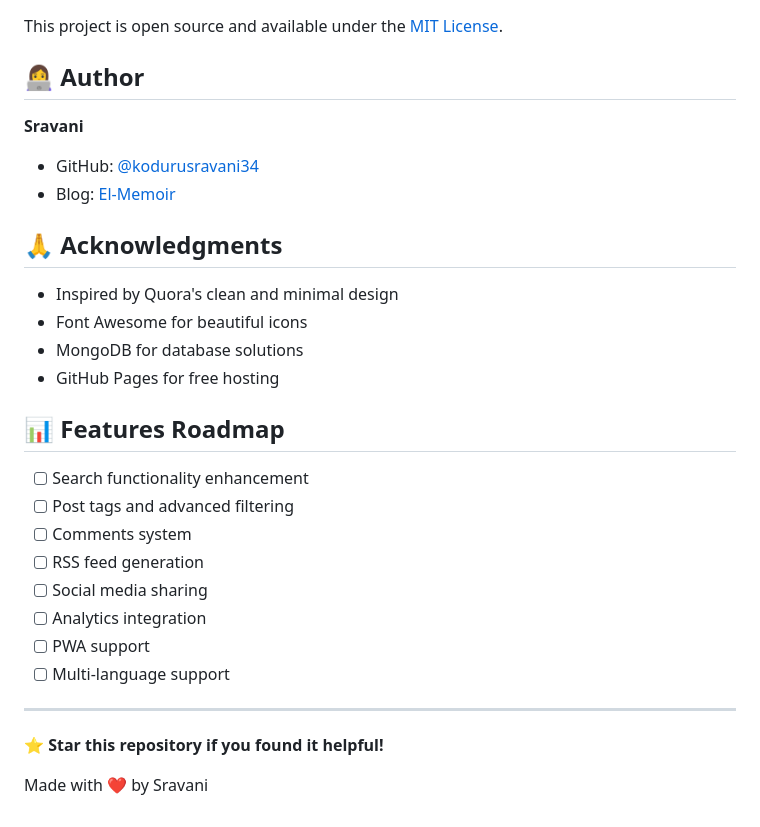
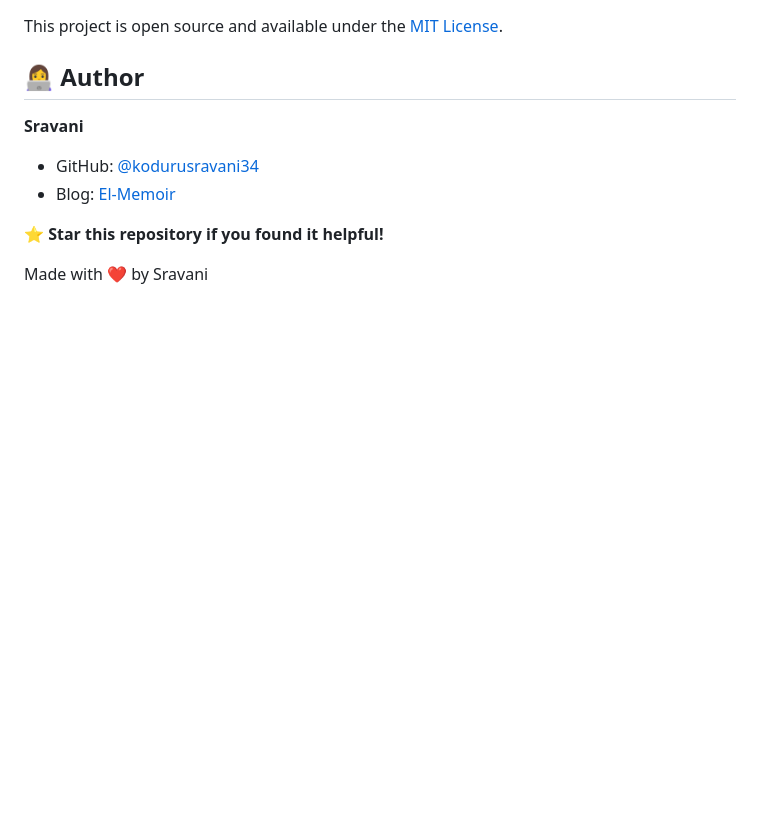
Before and after one commit to kodurusravani34/El-Memoir, a Markdown page: README.md, the part around the change. GitHub-like rendering; blank space fills up the shorter version.

Commit message:
Revise README by removing acknowledgments and roadmap
Removed acknowledgments and features roadmap sections from README.

```diff
--- a/README.md
+++ b/README.md
@@ -190,25 +190,7 @@ This project is open source and available under the [MIT License](LICENSE).
 - GitHub: [@kodurusravani34](https://github.com/kodurusravani34)
 - Blog: [El-Memoir](https://kodurusravani34.github.io/El-Memoir/)
 
-## 🙏 Acknowledgments
 
-- Inspired by Quora's clean and minimal design
-- Font Awesome for beautiful icons
-- MongoDB for database solutions
-- GitHub Pages for free hosting
-
-## 📊 Features Roadmap
-
-- [ ] Search functionality enhancement
-- [ ] Post tags and advanced filtering
-- [ ] Comments system
-- [ ] RSS feed generation
-- [ ] Social media sharing
-- [ ] Analytics integration
-- [ ] PWA support
-- [ ] Multi-language support
-
----
 
 ⭐ **Star this repository if you found it helpful!**
 
```
